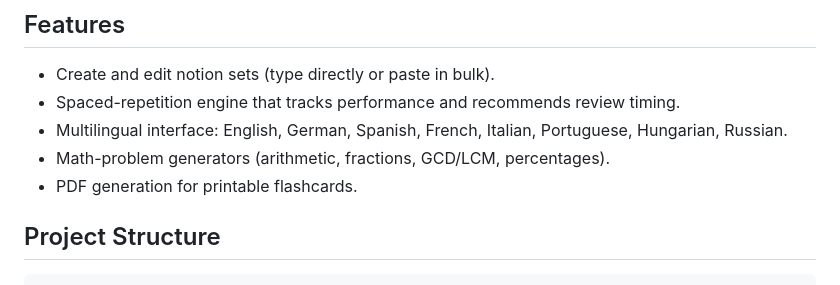
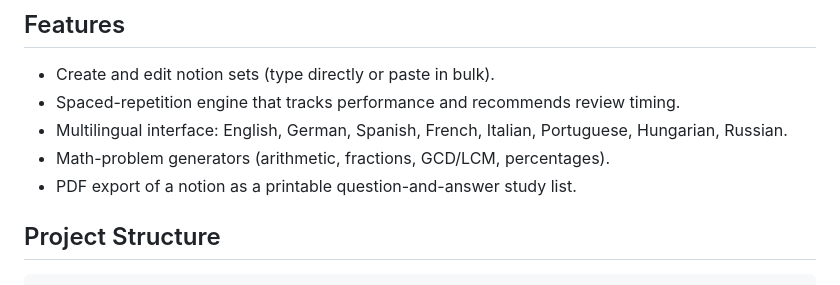
Before and after one commit to bubekar0/notionary, a Markdown page: README.md, the part around the change. Rendered like a GitHub page.

Commit message:
docs: correct PDF claim — printable Q&A study list, not flashcards

```diff
--- a/README.md
+++ b/README.md
@@ -73,7 +73,7 @@ This selects both the interface strings and which language's notion catalog you
 - Spaced-repetition engine that tracks performance and recommends review timing.
 - Multilingual interface: English, German, Spanish, French, Italian, Portuguese, Hungarian, Russian.
 - Math-problem generators (arithmetic, fractions, GCD/LCM, percentages).
-- PDF generation for printable flashcards.
+- PDF export of a notion as a printable question-and-answer study list.
 
 ## Project Structure
 
```
